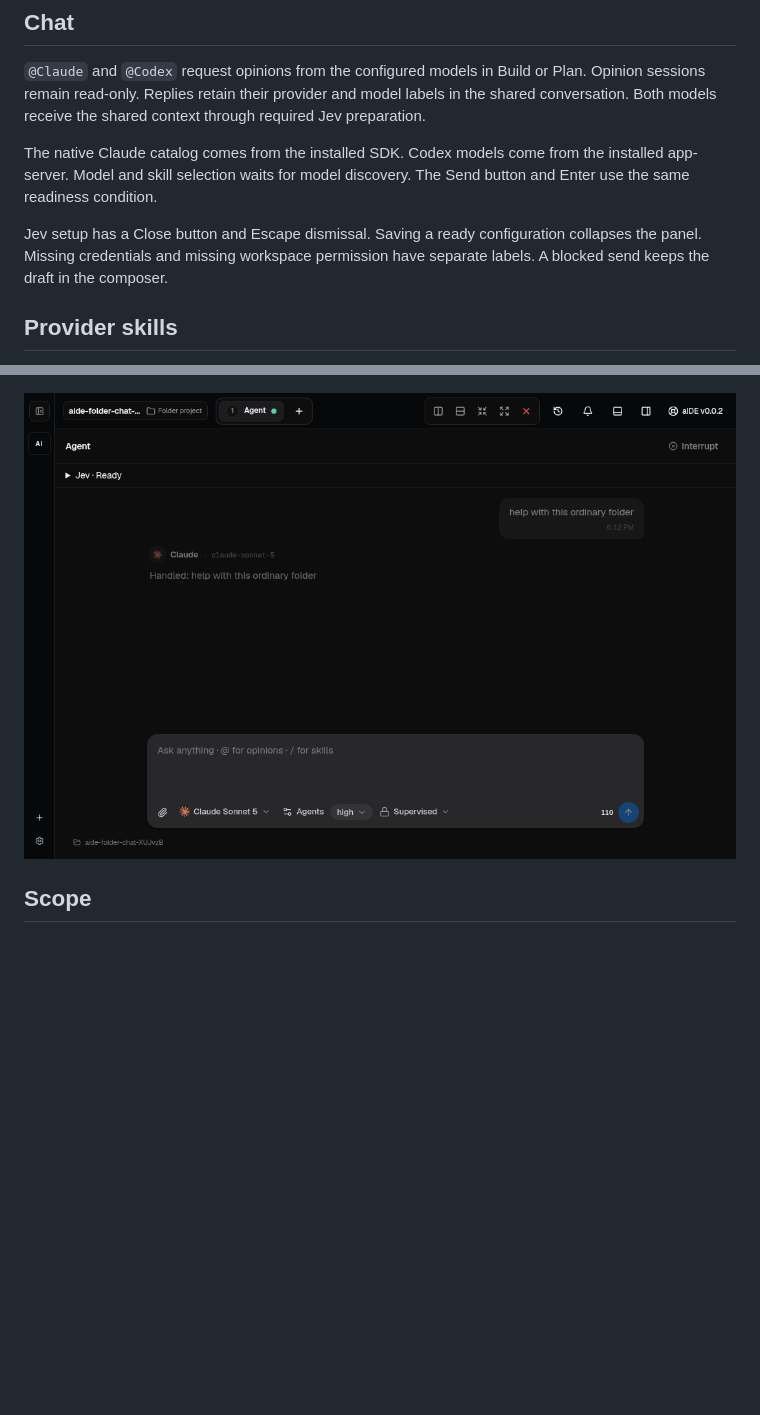
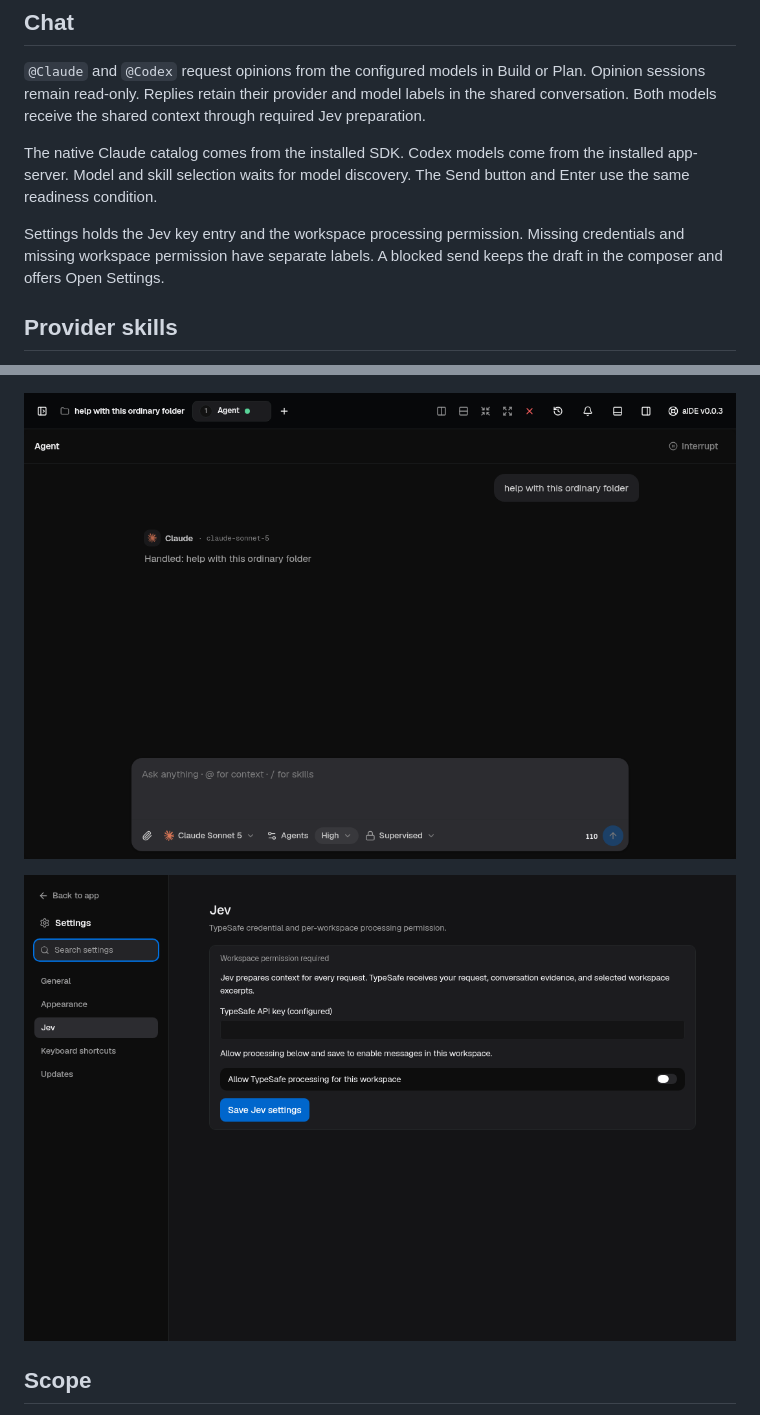
Before and after one commit to quanticstudios/aide, a Markdown page: docs/22-chat-polish-verification.md, 2 parts joined by grey strips. GitHub-like rendering; pictures changed too: docs/verification/chat-polish-2026-09-18.png, docs/verification/settings-jev-2026-09-19.png (added); blank space fills up the shorter version.

Commit message:
feat: configure Jev in Settings instead of the Agent pane
Co-Authored-By: Claude Opus 5 (1M context) <noreply@anthropic.com>

```diff
--- a/docs/22-chat-polish-verification.md
+++ b/docs/22-chat-polish-verification.md
@@ -13,9 +13,9 @@ The native Claude catalog comes from the installed SDK. Codex models come from
 the installed app-server. Model and skill selection waits for model discovery.
 The Send button and Enter use the same readiness condition.
 
-Jev setup has a Close button and Escape dismissal. Saving a ready configuration
-collapses the panel. Missing credentials and missing workspace permission have
-separate labels. A blocked send keeps the draft in the composer.
+Settings holds the Jev key entry and the workspace processing permission.
+Missing credentials and missing workspace permission have separate labels. A
+blocked send keeps the draft in the composer and offers Open Settings.
 
 ## Provider skills
 
@@ -69,7 +69,9 @@ calls, fixed the startup race, and checked the rendered layouts with pro-design.
 
 ![Skills menu in a narrow Agent pane](verification/provider-skills-2026-09-18.png)
 
-![Jev setup and composer](verification/chat-polish-2026-09-18.png)
+![Agent pane header and composer](verification/chat-polish-2026-09-18.png)
+
+![Jev section in Settings](verification/settings-jev-2026-09-19.png)
 
 ## Scope
 
```
Also changed, not shown: docs/19-production-readiness.md (+2 -2 lines), 11 other files.
